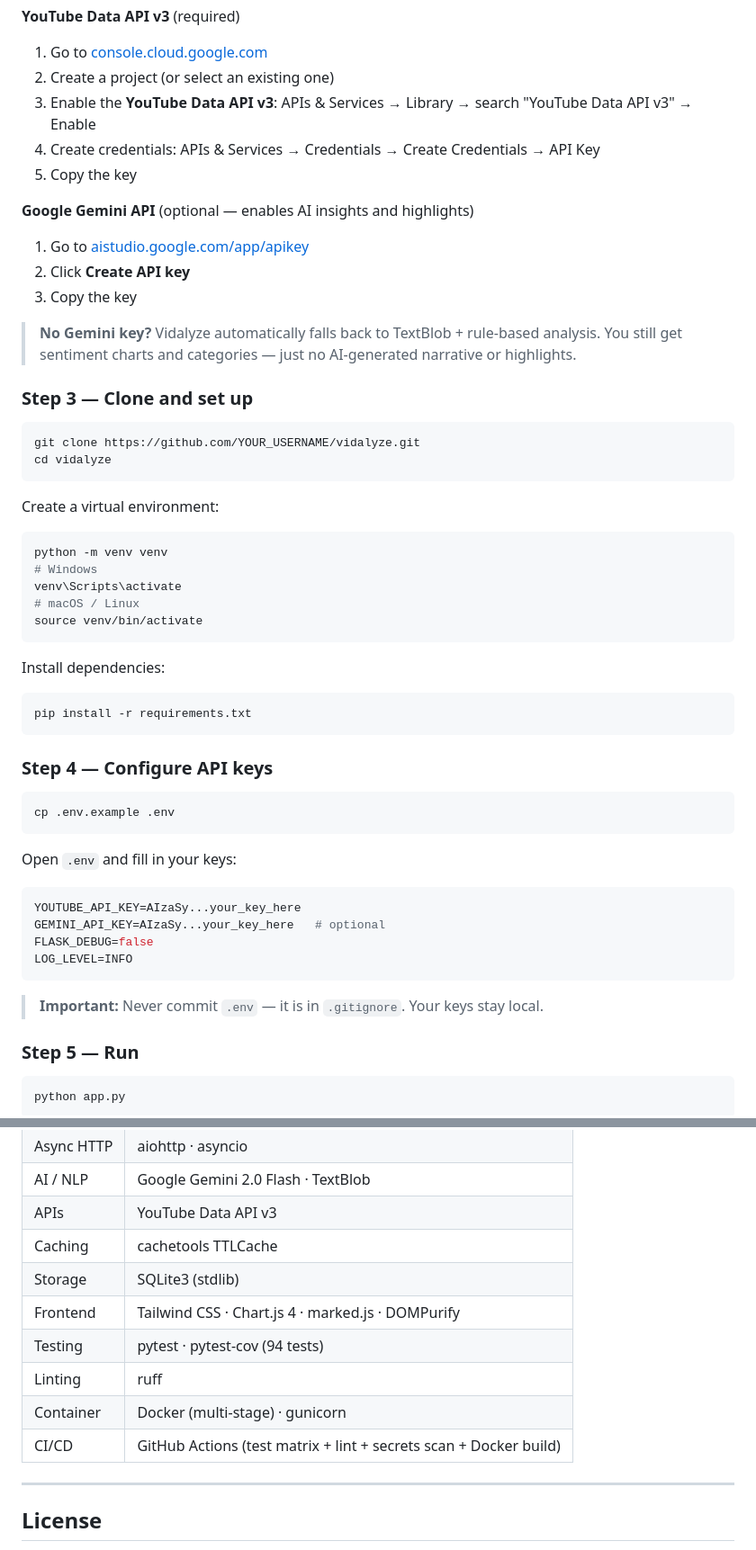
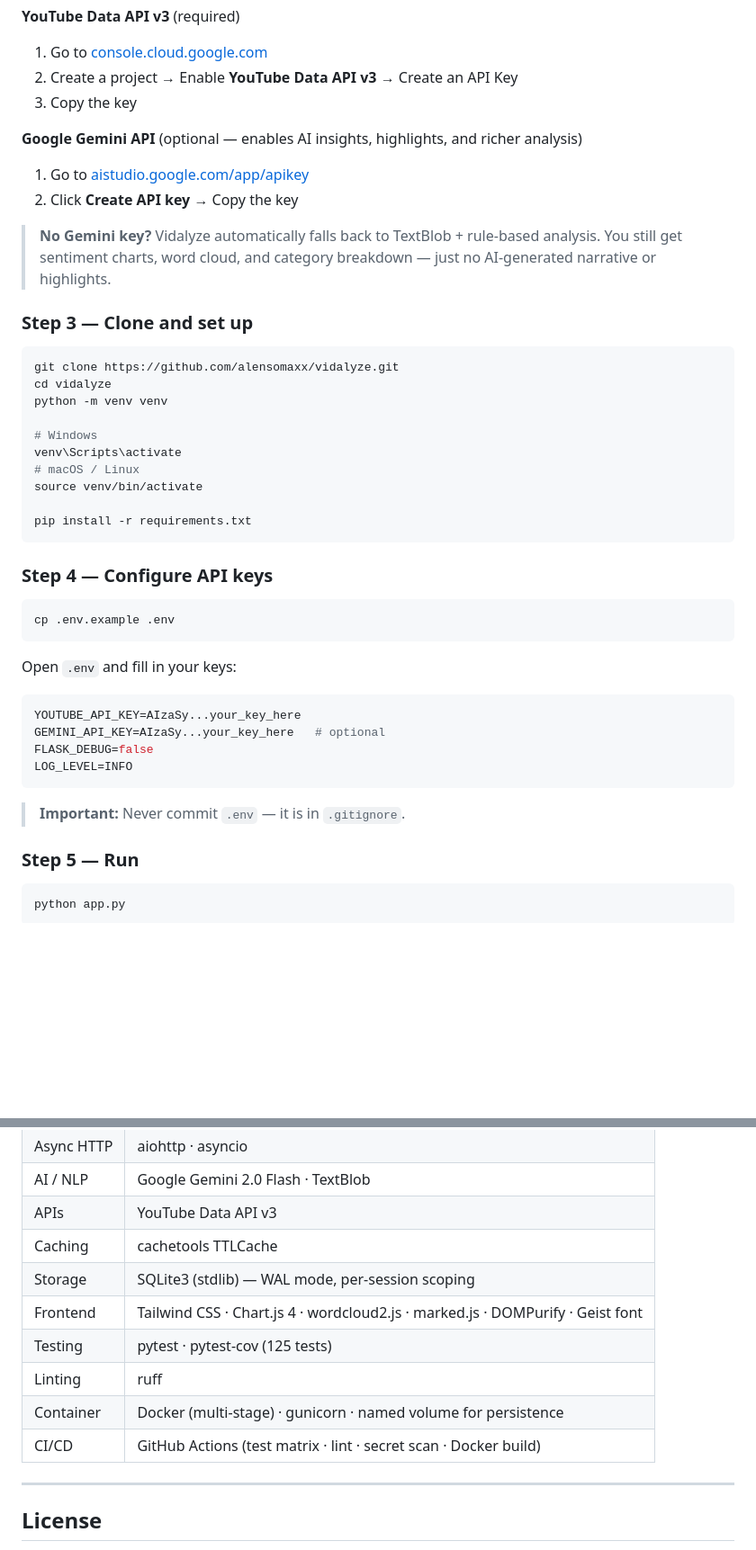
Before and after one commit to sreelakshmii-a/Vidalyze, a Markdown page: README.md, 2 parts joined by grey strips. Shown at 90% size. Rendered like a GitHub page; blank space fills up the shorter version.

````diff
--- a/README.md
+++ b/README.md
@@ -71,35 +81,26 @@ You need a **YouTube Data API v3** key. The **Gemini API** key is optional but u
 **YouTube Data API v3** (required)
 1. Go to [console.cloud.google.com](https://console.cloud.google.com/)
-2. Create a project (or select an existing one)
-3. Enable the **YouTube Data API v3**: APIs & Services → Library → search "YouTube Data API v3" → Enable
-4. Create credentials: APIs & Services → Credentials → Create Credentials → API Key
-5. Copy the key
-
-**Google Gemini API** (optional — enables AI insights and highlights)
-1. Go to [aistudio.google.com/app/apikey](https://aistudio.google.com/app/apikey)
-2. Click **Create API key**
+2. Create a project → Enable **YouTube Data API v3** → Create an API Key
 3. Copy the key
 
-> **No Gemini key?** Vidalyze automatically falls back to TextBlob + rule-based analysis. You still get sentiment charts and categories — just no AI-generated narrative or highlights.
+**Google Gemini API** (optional — enables AI insights, highlights, and richer analysis)
+1. Go to [aistudio.google.com/app/apikey](https://aistudio.google.com/app/apikey)
+2. Click **Create API key** → Copy the key
+
+> **No Gemini key?** Vidalyze automatically falls back to TextBlob + rule-based analysis. You still get sentiment charts, word cloud, and category breakdown — just no AI-generated narrative or highlights.
 
 ### Step 3 — Clone and set up
 
 ```bash
-git clone https://github.com/YOUR_USERNAME/vidalyze.git
+git clone https://github.com/alensomaxx/vidalyze.git
 cd vidalyze
-```
+python -m venv venv
 
-Create a virtual environment:
-```bash
-python -m venv venv
 # Windows
 venv\Scripts\activate
 # macOS / Linux
 source venv/bin/activate
-```
 
-Install dependencies:
-```bash
 pip install -r requirements.txt
 ```
 
@@ -117,7 +118,7 @@ FLASK_DEBUG=false
 LOG_LEVEL=INFO
 ```
 
-> **Important:** Never commit `.env` — it is in `.gitignore`. Your keys stay local.
+> **Important:** Never commit `.env` — it is in `.gitignore`.
 
 ### Step 5 — Run
 
@@ -297,12 +311,12 @@ Tests are organised by module:
 | AI / NLP | Google Gemini 2.0 Flash · TextBlob |
 | APIs | YouTube Data API v3 |
 | Caching | cachetools TTLCache |
-| Storage | SQLite3 (stdlib) |
-| Frontend | Tailwind CSS · Chart.js 4 · marked.js · DOMPurify |
-| Testing | pytest · pytest-cov (94 tests) |
+| Storage | SQLite3 (stdlib) — WAL mode, per-session scoping |
+| Frontend | Tailwind CSS · Chart.js 4 · wordcloud2.js · marked.js · DOMPurify · Geist font |
+| Testing | pytest · pytest-cov (125 tests) |
 | Linting | ruff |
-| Container | Docker (multi-stage) · gunicorn |
-| CI/CD | GitHub Actions (test matrix + lint + secrets scan + Docker build) |
+| Container | Docker (multi-stage) · gunicorn · named volume for persistence |
+| CI/CD | GitHub Actions (test matrix · lint · secret scan · Docker build) |
 
 ---
 
````
Also changed, not shown: other parts of README.md (+72 -49 lines).
